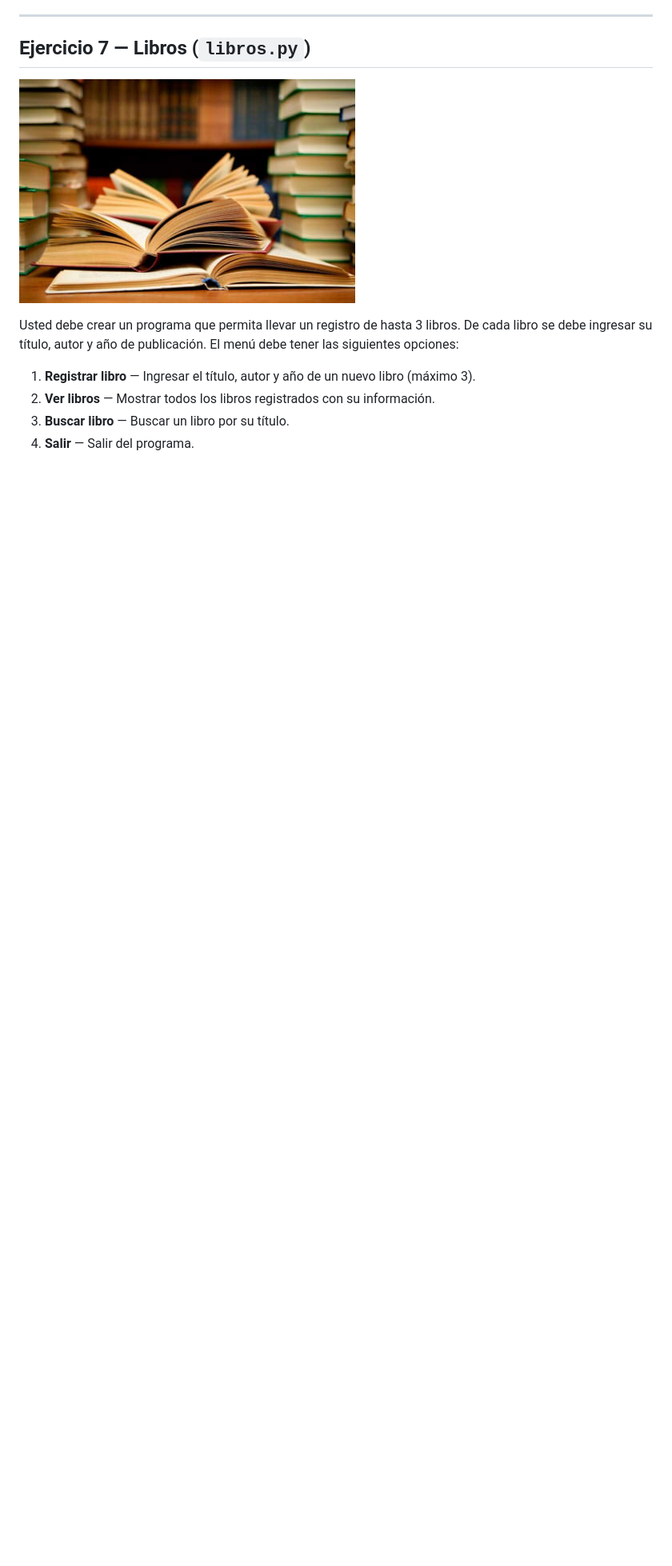
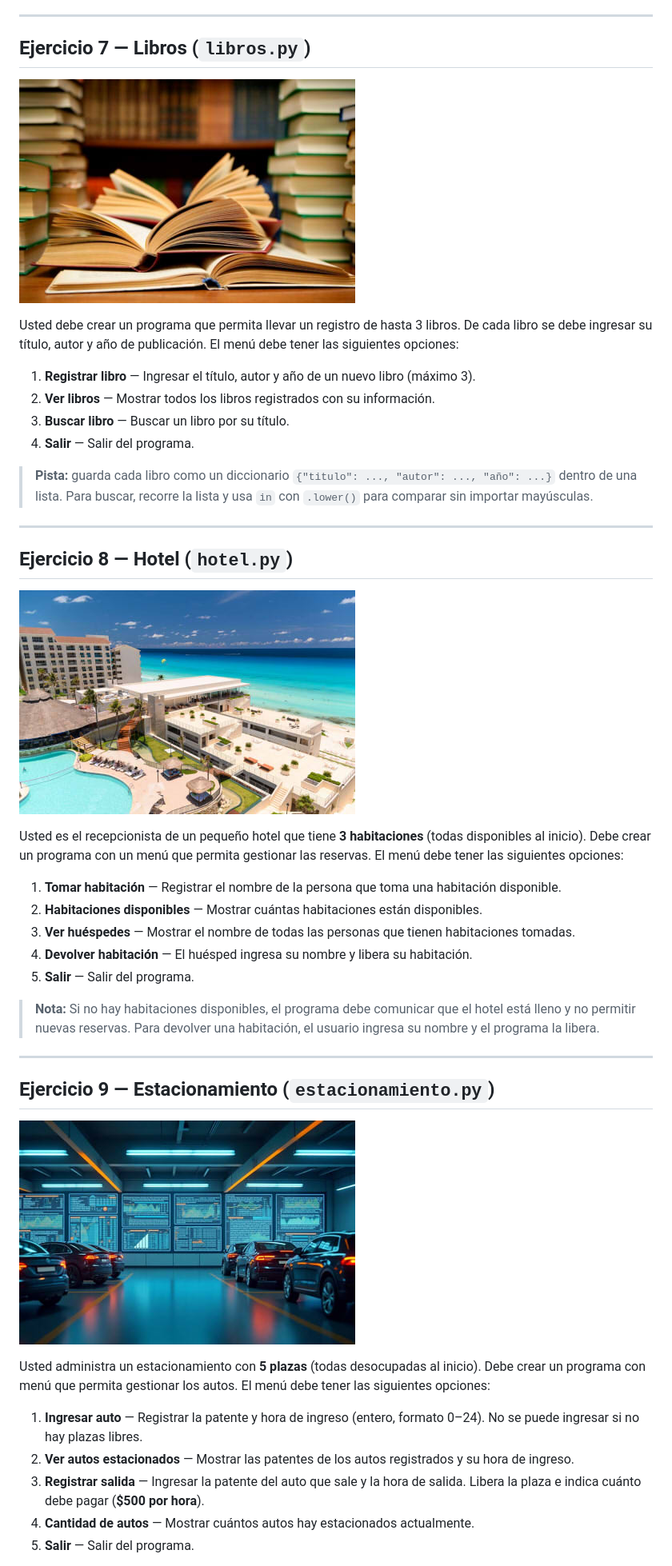
Before and after one commit to amaurelia/fundamentos, a Markdown page: Ejercicios Menú/README.md, the part around one of its changes. Shown at 80% size. Rendered like a GitHub page; pictures changed too: Ejercicios Menú/img/estacionamiento.jpg (added), Ejercicios Menú/img/hotel.jpg (added); blank space fills up the shorter version.

Commit message:
Se añaden nuevos problemas de menús

```diff
--- a/Ejercicios Menú/README.md
+++ b/Ejercicios Menú/README.md
@@ -103,3 +115,36 @@ Usted debe crear un programa que permita llevar un registro de hasta 3 libros. D
 2. **Ver libros** — Mostrar todos los libros registrados con su información.
 3. **Buscar libro** — Buscar un libro por su título.
 4. **Salir** — Salir del programa.
+
+> **Pista:** guarda cada libro como un diccionario `{"titulo": ..., "autor": ..., "año": ...}` dentro de una lista. Para buscar, recorre la lista y usa `in` con `.lower()` para comparar sin importar mayúsculas.
+
+---
+
+## Ejercicio 8 — Hotel (`hotel.py`)
+
+![Hotel](img/hotel.jpg)
+
+Usted es el recepcionista de un pequeño hotel que tiene **3 habitaciones** (todas disponibles al inicio). Debe crear un programa con un menú que permita gestionar las reservas. El menú debe tener las siguientes opciones:
+
+1. **Tomar habitación** — Registrar el nombre de la persona que toma una habitación disponible.
+2. **Habitaciones disponibles** — Mostrar cuántas habitaciones están disponibles.
+3. **Ver huéspedes** — Mostrar el nombre de todas las personas que tienen habitaciones tomadas.
+4. **Devolver habitación** — El huésped ingresa su nombre y libera su habitación.
+5. **Salir** — Salir del programa.
+
+> **Nota:** Si no hay habitaciones disponibles, el programa debe comunicar que el hotel está lleno y no permitir nuevas reservas. Para devolver una habitación, el usuario ingresa su nombre y el programa la libera.
+
+---
+
+## Ejercicio 9 — Estacionamiento (`estacionamiento.py`)
+
+![Estacionamiento](img/estacionamiento.jpg)
+
+Usted administra un estacionamiento con **5 plazas** (todas desocupadas al inicio). Debe crear un programa con menú que permita gestionar los autos. El menú debe tener las siguientes opciones:
+
+1. **Ingresar auto** — Registrar la patente y hora de ingreso (entero, formato 0–24). No se puede ingresar si no hay plazas libres.
+2. **Ver autos estacionados** — Mostrar las patentes de los autos registrados y su hora de ingreso.
+3. **Registrar salida** — Ingresar la patente del auto que sale y la hora de salida. Libera la plaza e indica cuánto debe pagar (**$500 por hora**).
+4. **Cantidad de autos** — Mostrar cuántos autos hay estacionados actualmente.
+5. **Salir** — Salir del programa.
+
```
Also changed, not shown: other parts of Ejercicios Menú/README.md (+39 -0 lines), Ejercicios Menú/img/imperio_galactico.jpg (added), 3 other files.
